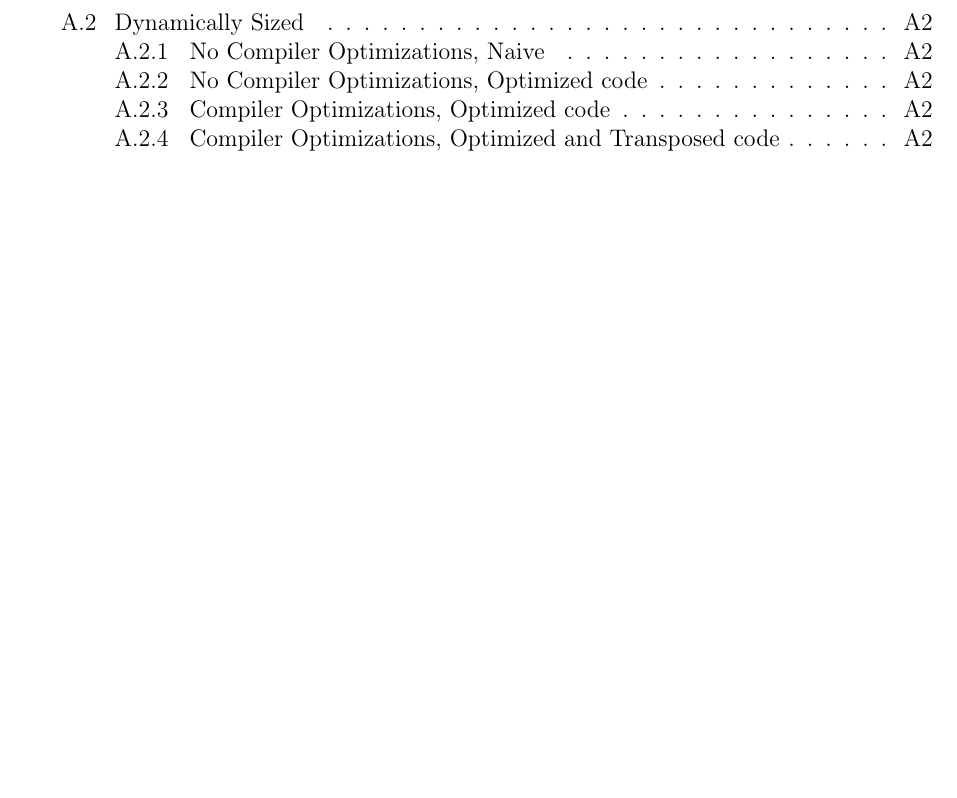
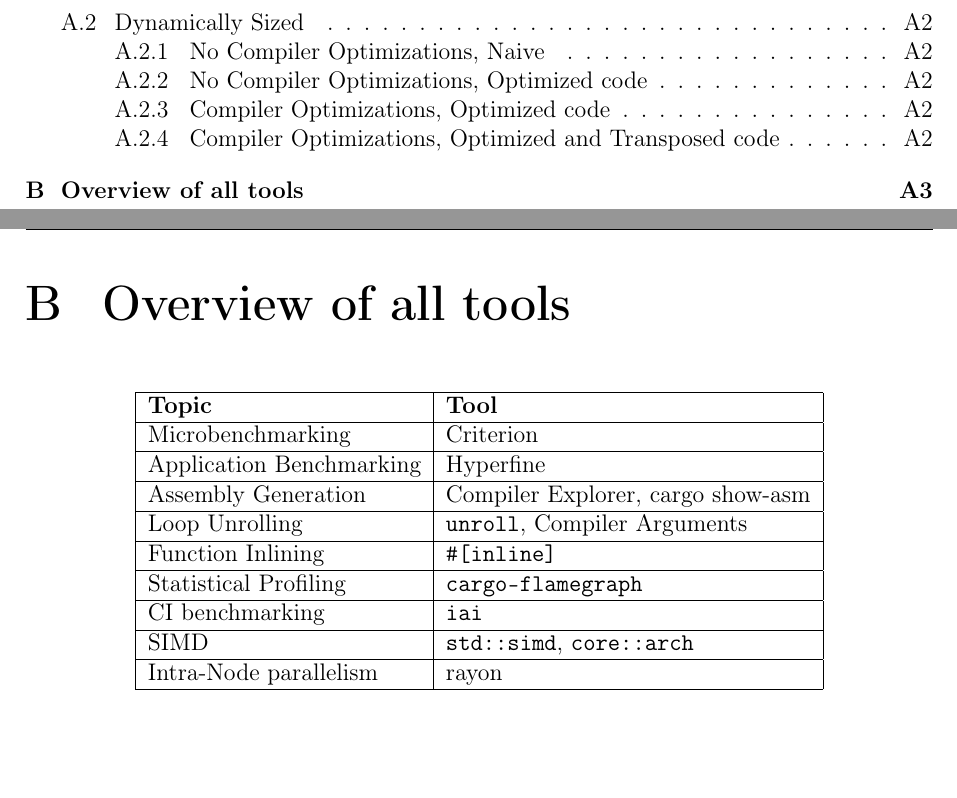
Before and after one commit to lquenti/IntroPerfEng, a LaTeX document (report/main.tex, which reads report/appendix.tex): part of page 5 of 28 before the commit and two parts of pages 5 and 29 of 29 after it, the two joined at a grey line, cut so that both start at the same text, the shorter picture padded with empty space. Compiled offline with pdfLaTeX.

Commit message:
overview of all tools

```diff
--- a/report/appendix.tex
+++ b/report/appendix.tex
@@ -161,3 +161,32 @@
 \end{tabular}
 \caption{Full Data: Compiler Optimizations, Optimized and Transposed Code}
 \end{table}
+
+\section{Overview of all tools}
+
+  \begin{table}[H]
+\centering
+    \begin{tabular}{|l|l|}
+      \hline
+      \textbf{Topic} & \textbf{Tool}\\
+      \hline
+      Microbenchmarking & Criterion\\
+      \hline
+      Application Benchmarking & Hyperfine\\
+      \hline
+      Assembly Generation & Compiler Explorer, cargo show-asm\\
+      \hline
+      Loop Unrolling & \texttt{unroll}, Compiler Arguments\\
+      \hline
+      Function Inlining & \texttt{\#[inline]} \\
+      \hline
+      Statistical Profiling & \texttt{cargo-flamegraph} \\
+      \hline
+      CI benchmarking & \texttt{iai} \\
+      \hline
+      SIMD & \texttt{std::simd}, \texttt{core::arch} \\
+      \hline
+      Intra-Node parallelism & rayon \\
+      \hline
+    \end{tabular}
+  \end{table}
```
Also changed, not shown: report/abstract.tex (+1 -1 lines), report/main.pdf.
